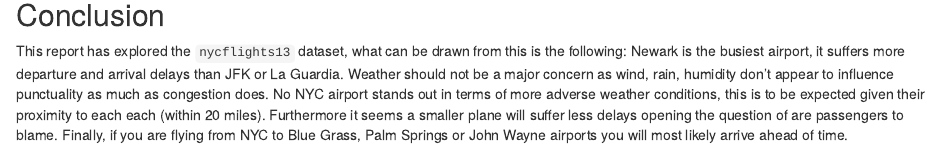
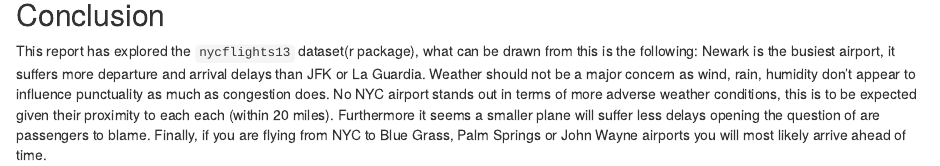
Before and after one commit to Pengyu-lab/NYC-Flight, an R Markdown document (NYC flight.Rmd): the page in a window 1100 px wide, from 3100 px down. Rendered offline with R 4.5, knitr and Pandoc, with nearby package versions; some code elsewhere in the file could not run offline.

Commit message:
Update NYC flight.Rmd
spelling modified

````diff
--- a/NYC flight.Rmd
+++ b/NYC flight.Rmd
@@ -318,7 +318,7 @@ ave_delay_manufacture <- flights %>%
 ```
 ## Conclusion
 
-This report has explored the `nycflights13` dataset, what can be drawn from this is the following: Newark is the busiest airport, it suffers more departure and arrival delays than JFK or La Guardia. Weather should not be a major concern as wind, rain, humidity don't appear to influence punctuality as much as congestion does. No NYC airport stands out in terms of more adverse weather conditions, this is to be expected given their proximity to each each (within 20 miles). Furthermore it seems a smaller plane will suffer less delays opening the question of are passengers to blame. Finally, if you are flying from NYC to Blue Grass, Palm Springs or John Wayne airports you will most likely arrive ahead of time.
+This report has explored the `nycflights13` dataset(r package), what can be drawn from this is the following: Newark is the busiest airport, it suffers more departure and arrival delays than JFK or La Guardia. Weather should not be a major concern as wind, rain, humidity don't appear to influence punctuality as much as congestion does. No NYC airport stands out in terms of more adverse weather conditions, this is to be expected given their proximity to each each (within 20 miles). Furthermore it seems a smaller plane will suffer less delays opening the question of are passengers to blame. Finally, if you are flying from NYC to Blue Grass, Palm Springs or John Wayne airports you will most likely arrive ahead of time.
 
 
 ```{r}
````
